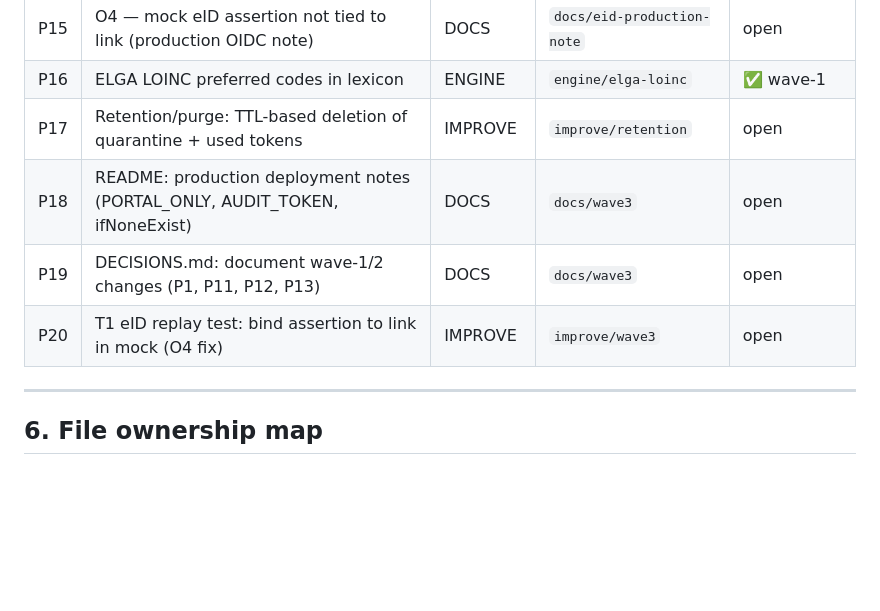
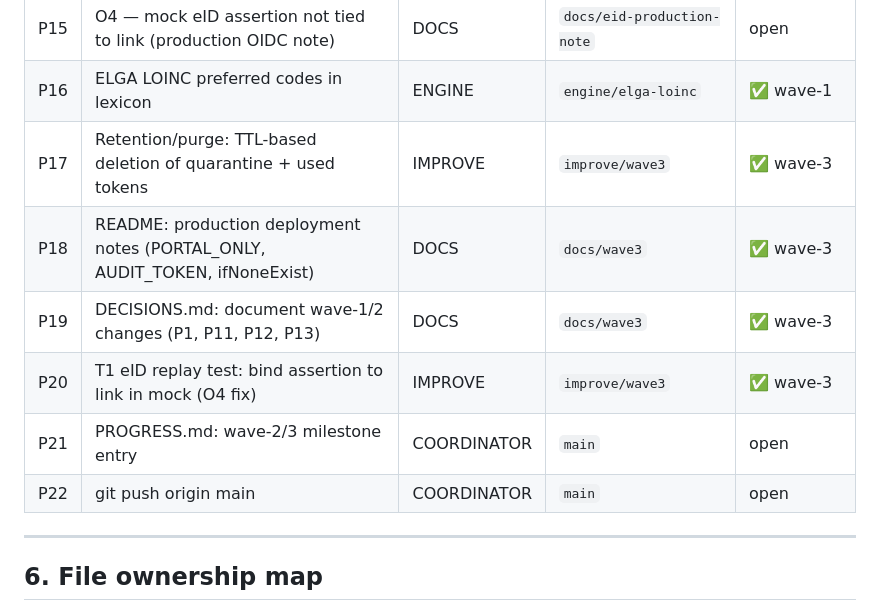
Before and after one commit to BlackDragdroit/Clinical_AI_Hackathon, a Markdown page: AGENTS.md, the part around the change. Drawn GitHub-style; blank space fills up the shorter version.

```diff
--- a/AGENTS.md
+++ b/AGENTS.md
@@ -94,10 +94,12 @@ Each agent picks its own items (column "Owner"). COORDINATOR updates this table
 | P14 | Name check: double given names | FHIR | `fhir/name-policy` | ✅ wave-1 |
 | P15 | O4 — mock eID assertion not tied to link (production OIDC note) | DOCS | `docs/eid-production-note` | open |
 | P16 | ELGA LOINC preferred codes in lexicon | ENGINE | `engine/elga-loinc` | ✅ wave-1 |
-| P17 | Retention/purge: TTL-based deletion of quarantine + used tokens | IMPROVE | `improve/retention` | open |
-| P18 | README: production deployment notes (PORTAL_ONLY, AUDIT_TOKEN, ifNoneExist) | DOCS | `docs/wave3` | open |
-| P19 | DECISIONS.md: document wave-1/2 changes (P1, P11, P12, P13) | DOCS | `docs/wave3` | open |
-| P20 | T1 eID replay test: bind assertion to link in mock (O4 fix) | IMPROVE | `improve/wave3` | open |
+| P17 | Retention/purge: TTL-based deletion of quarantine + used tokens | IMPROVE | `improve/wave3` | ✅ wave-3 |
+| P18 | README: production deployment notes (PORTAL_ONLY, AUDIT_TOKEN, ifNoneExist) | DOCS | `docs/wave3` | ✅ wave-3 |
+| P19 | DECISIONS.md: document wave-1/2 changes (P1, P11, P12, P13) | DOCS | `docs/wave3` | ✅ wave-3 |
+| P20 | T1 eID replay test: bind assertion to link in mock (O4 fix) | IMPROVE | `improve/wave3` | ✅ wave-3 |
+| P21 | PROGRESS.md: wave-2/3 milestone entry | COORDINATOR | `main` | open |
+| P22 | git push origin main | COORDINATOR | `main` | open |
 
 ---
 
```
Also changed, not shown: PROGRESS.md (+28 -0 lines).
